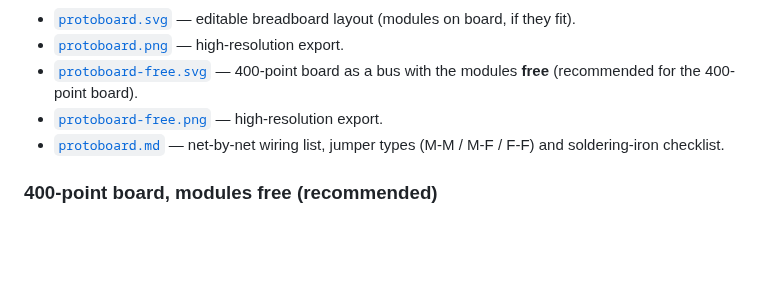
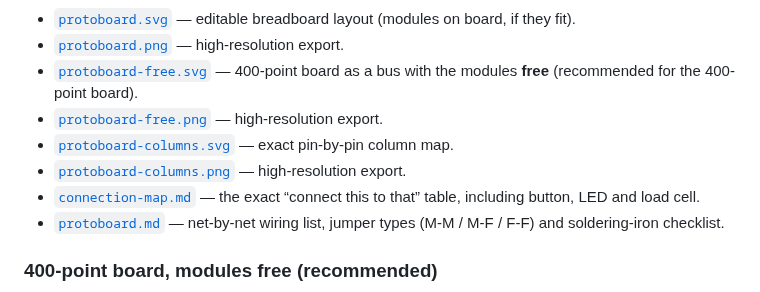
Before and after one commit to Jenifrutica/syncfit-hardware, a Markdown page: hardware/README.md, the part around the change. Drawn GitHub-style; blank space fills up the shorter version.

```diff
--- a/hardware/README.md
+++ b/hardware/README.md
@@ -34,6 +34,11 @@ Physical design artifacts for the two form factors.
 - [`protoboard-free.svg`](protoboard-free.svg) — 400-point board as a bus with
   the modules **free** (recommended for the 400-point board).
 - [`protoboard-free.png`](protoboard-free.png) — high-resolution export.
+- [`protoboard-columns.svg`](protoboard-columns.svg) — exact pin-by-pin column
+  map.
+- [`protoboard-columns.png`](protoboard-columns.png) — high-resolution export.
+- [`connection-map.md`](connection-map.md) — the exact “connect this to that”
+  table, including button, LED and load cell.
 - [`protoboard.md`](protoboard.md) — net-by-net wiring list, jumper types
   (M-M / M-F / F-F) and soldering-iron checklist.
 
```
Also changed, not shown: hardware/connection-map.md (added, +160 -0 lines), hardware/protoboard-columns.png (added), 1 other file.
